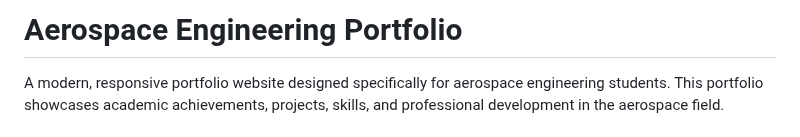
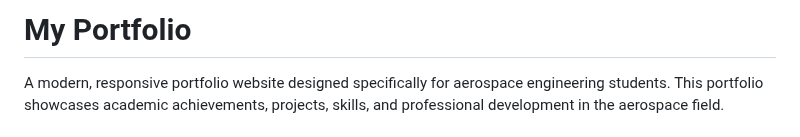
Before and after one commit to krishgetch/RAHUL-PORTFOLIO, a Markdown page: README.md, the part around the change. Rendered like a GitHub page.

```diff
--- a/README.md
+++ b/README.md
@@ -1,4 +1,4 @@
-# Aerospace Engineering Portfolio
+# My Portfolio
 
 A modern, responsive portfolio website designed specifically for aerospace engineering students. This portfolio showcases academic achievements, projects, skills, and professional development in the aerospace field.
 
```
